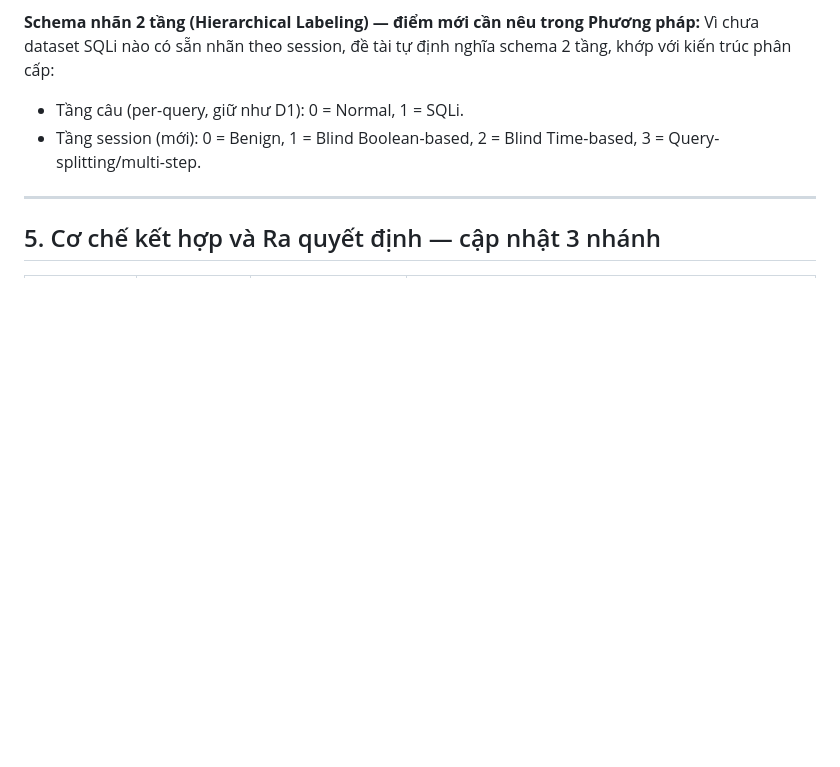
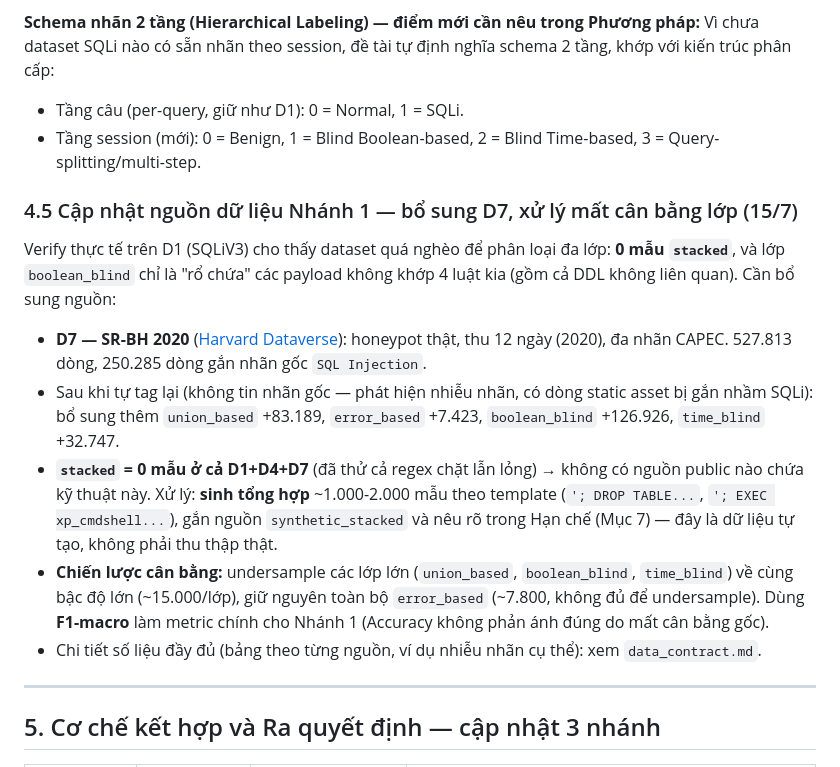
Before and after one commit to Duc42195/AI-Based-SQL-Injection-Detection-System, a Markdown page: De_xuat_SQLi_Detection_AI.md, the part around the change. Rendered like a GitHub page; blank space fills up the shorter version.

Commit message:
Sync D7/stacked/balance findings into proposal doc (Muc 4.5)
Per user instruction: any finding that affects the final plan must be
reflected in De_xuat_SQLi_Detection_AI.md, not just data_contract.md.

Adds Muc 4.5: D7 (SR-BH 2020) as a new Nhanh 1 data source, the confirmed
stacked=0 gap across all 3 sources (D1+D4+D7) requiring synthetic
generation, and the per-class undersampling balance strategy.

Co-Authored-By: Claude Sonnet 5 <noreply@anthropic.com>

```diff
--- a/De_xuat_SQLi_Detection_AI.md
+++ b/De_xuat_SQLi_Detection_AI.md
@@ -98,6 +98,16 @@ Vì chưa dataset SQLi nào có sẵn nhãn theo session, đề tài tự địn
 - Tầng câu (per-query, giữ như D1): 0 = Normal, 1 = SQLi.
 - Tầng session (mới): 0 = Benign, 1 = Blind Boolean-based, 2 = Blind Time-based, 3 = Query-splitting/multi-step.
 
+### 4.5 Cập nhật nguồn dữ liệu Nhánh 1 — bổ sung D7, xử lý mất cân bằng lớp (15/7)
+
+Verify thực tế trên D1 (SQLiV3) cho thấy dataset quá nghèo để phân loại đa lớp: **0 mẫu `stacked`**, và lớp `boolean_blind` chỉ là "rổ chứa" các payload không khớp 4 luật kia (gồm cả DDL không liên quan). Cần bổ sung nguồn:
+
+- **D7 — SR-BH 2020** ([Harvard Dataverse](https://dataverse.harvard.edu/dataset.xhtml?persistentId=doi:10.7910/DVN/OGOIXX)): honeypot thật, thu 12 ngày (2020), đa nhãn CAPEC. 527.813 dòng, 250.285 dòng gắn nhãn gốc `SQL Injection`.
+- Sau khi tự tag lại (không tin nhãn gốc — phát hiện nhiễu nhãn, có dòng static asset bị gắn nhầm SQLi): bổ sung thêm `union_based` +83.189, `error_based` +7.423, `boolean_blind` +126.926, `time_blind` +32.747.
+- **`stacked` = 0 mẫu ở cả D1+D4+D7** (đã thử cả regex chặt lẫn lỏng) → không có nguồn public nào chứa kỹ thuật này. Xử lý: **sinh tổng hợp** ~1.000-2.000 mẫu theo template (`'; DROP TABLE...`, `'; EXEC xp_cmdshell...`), gắn nguồn `synthetic_stacked` và nêu rõ trong Hạn chế (Mục 7) — đây là dữ liệu tự tạo, không phải thu thập thật.
+- **Chiến lược cân bằng:** undersample các lớp lớn (`union_based`, `boolean_blind`, `time_blind`) về cùng bậc độ lớn (~15.000/lớp), giữ nguyên toàn bộ `error_based` (~7.800, không đủ để undersample). Dùng **F1-macro** làm metric chính cho Nhánh 1 (Accuracy không phản ánh đúng do mất cân bằng gốc).
+- Chi tiết số liệu đầy đủ (bảng theo từng nguồn, ví dụ nhiễu nhãn cụ thể): xem `data_contract.md`.
+
 ---
 
 ## 5. Cơ chế kết hợp và Ra quyết định — cập nhật 3 nhánh
```
